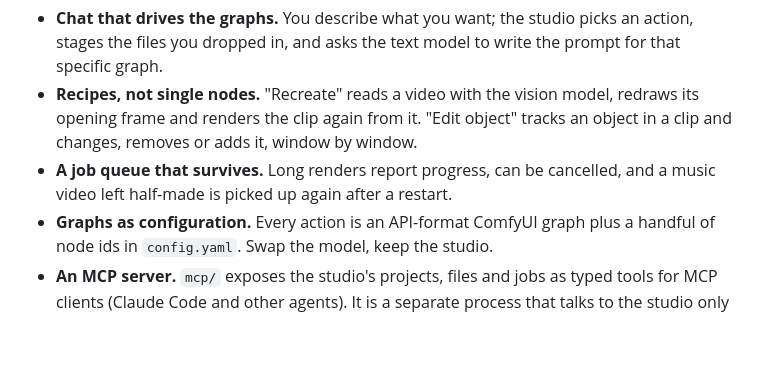
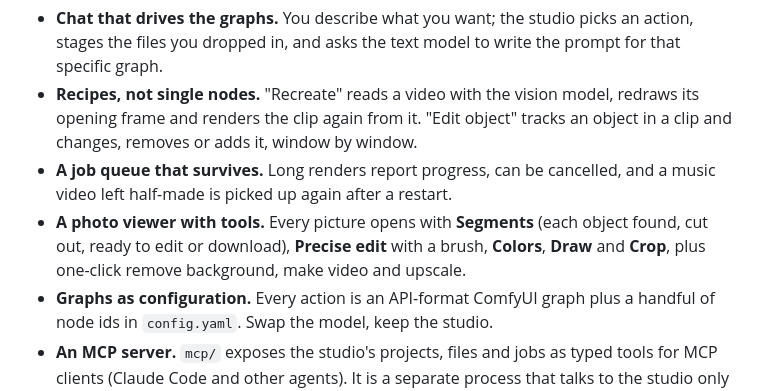
Before and after one commit to BTekV4/comfyui-imagine, a Markdown page: README.md, the part around one of its changes. Rendered like a GitHub page; blank space fills up the shorter version.

```diff
--- a/README.md
+++ b/README.md
@@ -23,6 +41,10 @@ the repository ships Italian (see [Languages](#languages)).
   window.
 - **A job queue that survives.** Long renders report progress, can be cancelled,
   and a music video left half-made is picked up again after a restart.
+- **A photo viewer with tools.** Every picture opens with **Segments** (each
+  object found, cut out, ready to edit or download), **Precise edit** with a
+  brush, **Colors**, **Draw** and **Crop**, plus one-click remove background,
+  make video and upscale.
 - **Graphs as configuration.** Every action is an API-format ComfyUI graph plus a
   handful of node ids in `config.yaml`. Swap the model, keep the studio.
 - **An MCP server.** `mcp/` exposes the studio's projects, files and jobs as
```
Also changed, not shown: other parts of README.md (+72 -9 lines), CONTRIBUTING.md (+1 -0 lines), comfyui-nodes/imagine-segments/README.md (added, +34 -0 lines), docs/screenshots/home.jpg (added), docs/screenshots/library.jpg (added), docs/screenshots/plugins.jpg (added), docs/screenshots/project.jpg (added), docs/screenshots/viewer-segments.jpg (added), 2 other files.
